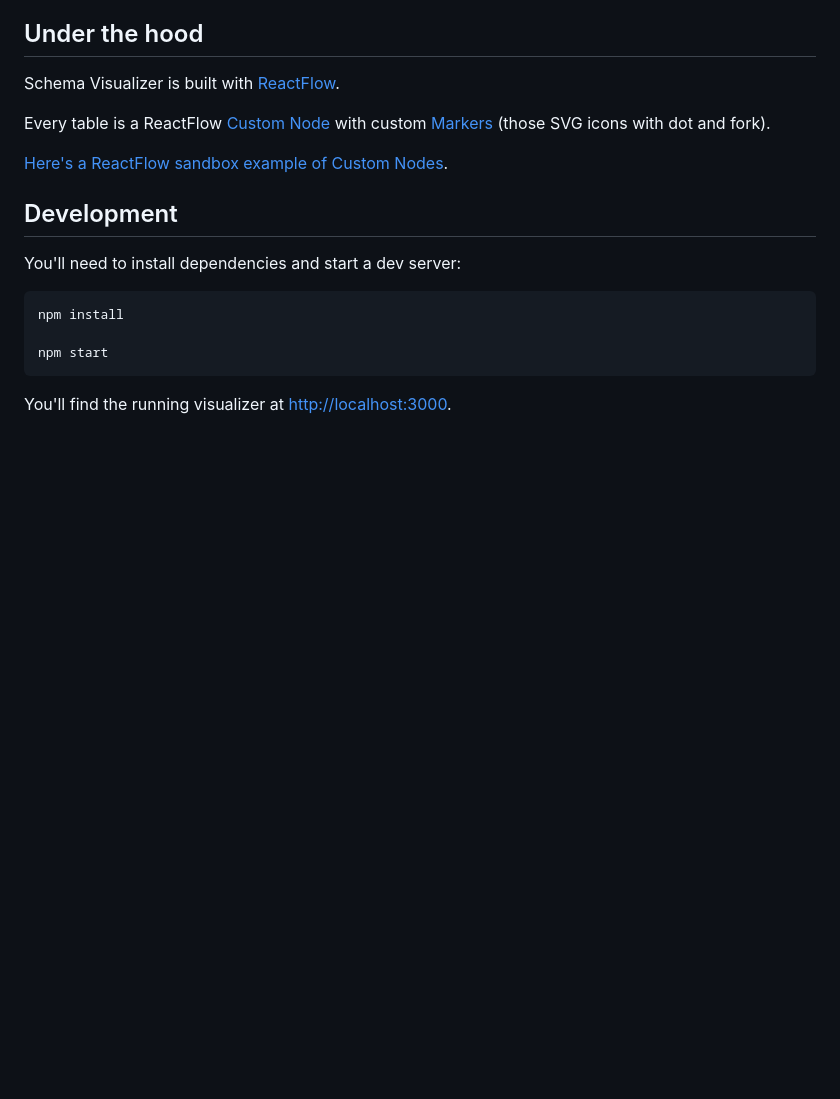
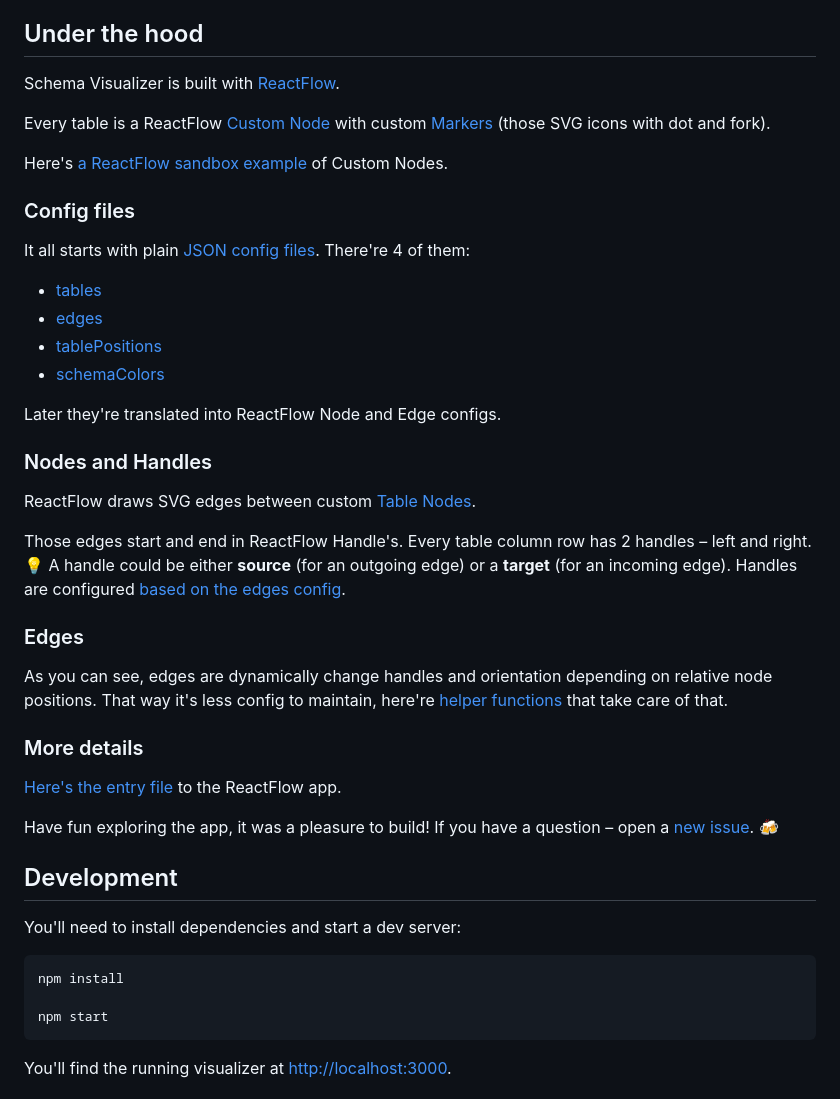
Before and after one commit to adamz991119/reactflow-sql-visualization, a Markdown page: README.md, the part around the change. Rendered like a GitHub page; blank space fills up the shorter version.

Commit message:
Added details about how it works

```diff
--- a/README.md
+++ b/README.md
@@ -242,7 +242,34 @@ Schema Visualizer is built with [ReactFlow](https://reactflow.dev/).
 
 Every table is a ReactFlow [Custom Node](https://reactflow.dev/docs/guides/custom-nodes/) with custom [Markers](https://reactflow.dev/docs/examples/edges/markers/) (those SVG icons with dot and fork).
 
-[Here's a ReactFlow sandbox example of Custom Nodes](https://github.com/wbkd/react-flow-example-apps/tree/main/reactflow-create-react-app).
+Here's [a ReactFlow sandbox example](https://github.com/wbkd/react-flow-example-apps/tree/main/reactflow-create-react-app) of Custom Nodes.
+
+### Config files
+
+It all starts with plain [JSON config files](https://github.com/sqlhabit/sql_schema_visualizer/tree/main/src/config). There're 4 of them:
+
+* [tables](https://github.com/sqlhabit/sql_schema_visualizer/tree/main/src/config/tables)
+* [edges](https://github.com/sqlhabit/sql_schema_visualizer/blob/main/src/config/edges.json)
+* [tablePositions](https://github.com/sqlhabit/sql_schema_visualizer/blob/main/src/config/tablePositions.json)
+* [schemaColors](https://github.com/sqlhabit/sql_schema_visualizer/blob/main/src/config/schemaColors.json)
+
+Later they're translated into ReactFlow Node and Edge configs.
+
+### Nodes and Handles
+
+ReactFlow draws SVG edges between custom [Table Nodes](https://github.com/sqlhabit/sql_schema_visualizer/blob/main/src/Visualizer/components/TableNode.tsx#L64).
+
+Those edges start and end in ReactFlow Handle's. Every table column row has 2 handles – left and right. :bulb: A handle could be either **source** (for an outgoing edge) or a **target** (for an incoming edge). Handles are configured [based on the edges config](https://github.com/sqlhabit/sql_schema_visualizer/blob/main/src/Visualizer/helpers/initializeNodes.ts#L4).
+
+### Edges
+
+As you can see, edges are dynamically change handles and orientation depending on relative node positions. That way it's less config to maintain, here're [helper](https://github.com/sqlhabit/sql_schema_visualizer/blob/main/src/Visualizer/helpers/calculateTargetPosition.ts) [functions](https://github.com/sqlhabit/sql_schema_visualizer/blob/main/src/Visualizer/helpers/calculateSourcePosition.ts) that take care of that.
+
+### More details
+
+[Here's the entry file](https://github.com/sqlhabit/sql_schema_visualizer/blob/main/src/Visualizer/index.tsx) to the ReactFlow app.
+
+Have fun exploring the app, it was a pleasure to build! If you have a question – open a [new issue](https://github.com/sqlhabit/sql_schema_visualizer/issues/new/choose). :beers:
 
 ## Development
 
```
